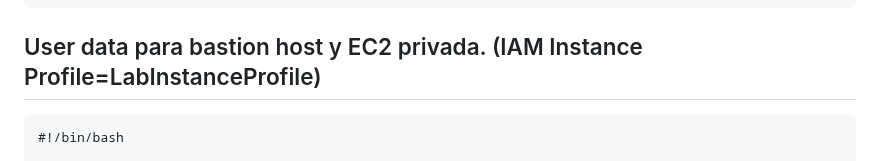
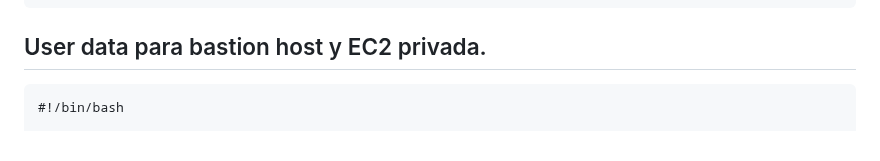
Before and after one commit to santos-pardos/Odoo-DockerCompose, a Markdown page: 03_Vpc_Alb_Ec2_Rds/README.md, the part around the change. Rendered like a GitHub page.

````diff
--- a/03_Vpc_Alb_Ec2_Rds/README.md
+++ b/03_Vpc_Alb_Ec2_Rds/README.md
@@ -14,7 +14,7 @@ SG: SGPostgress
 VPC: odoo
 Subred: Privada BBDD
 ```
-## User data para bastion host y EC2 privada. (IAM Instance Profile=LabInstanceProfile)
+## User data para bastion host y EC2 privada.
 ```
 #!/bin/bash
 
````
